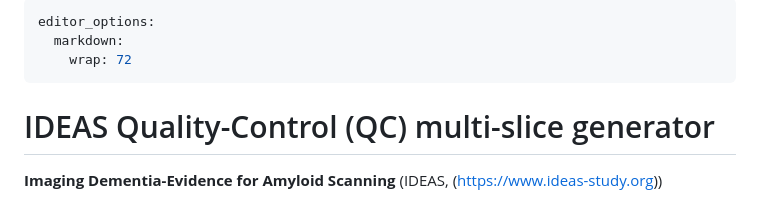
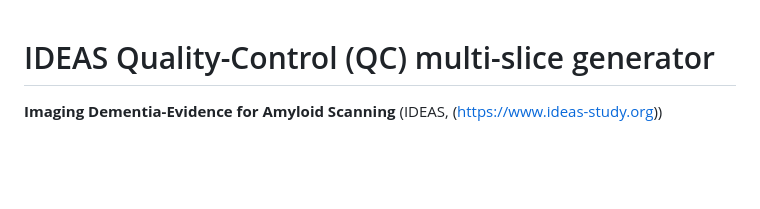
Before and after one commit to UCSFMemoryAndAging/MAC-PET, a Markdown page: IDEAS_QC/README.md, the part around the change. GitHub-like rendering; blank space fills up the shorter version.

```diff
--- a/IDEAS_QC/README.md
+++ b/IDEAS_QC/README.md
@@ -1,8 +1,3 @@
----
-editor_options:
-  markdown:
-    wrap: 72
----
 
 # IDEAS Quality-Control (QC) multi-slice generator
 
```
